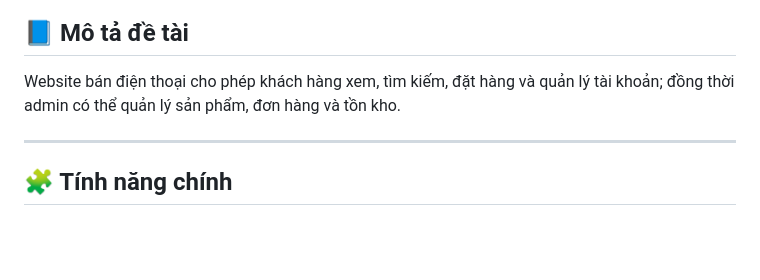
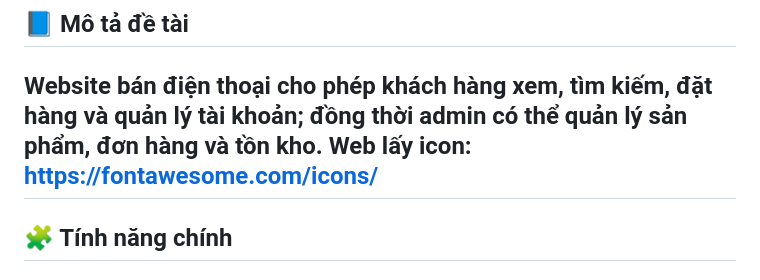
Before and after one commit to Razor214/doan-ban-dien-thoai, a Markdown page: README.md, the part around the change. Rendered like a GitHub page; blank space fills up the shorter version.

Commit message:
Update README.md
ver 3

```diff
--- a/README.md
+++ b/README.md
@@ -8,7 +8,7 @@
 
 ## 📘 Mô tả đề tài
 Website bán điện thoại cho phép khách hàng xem, tìm kiếm, đặt hàng và quản lý tài khoản; đồng thời admin có thể quản lý sản phẩm, đơn hàng và tồn kho.
-
+Web lấy icon: https://fontawesome.com/icons/
 ---
 
 ## 🧩 Tính năng chính
```
